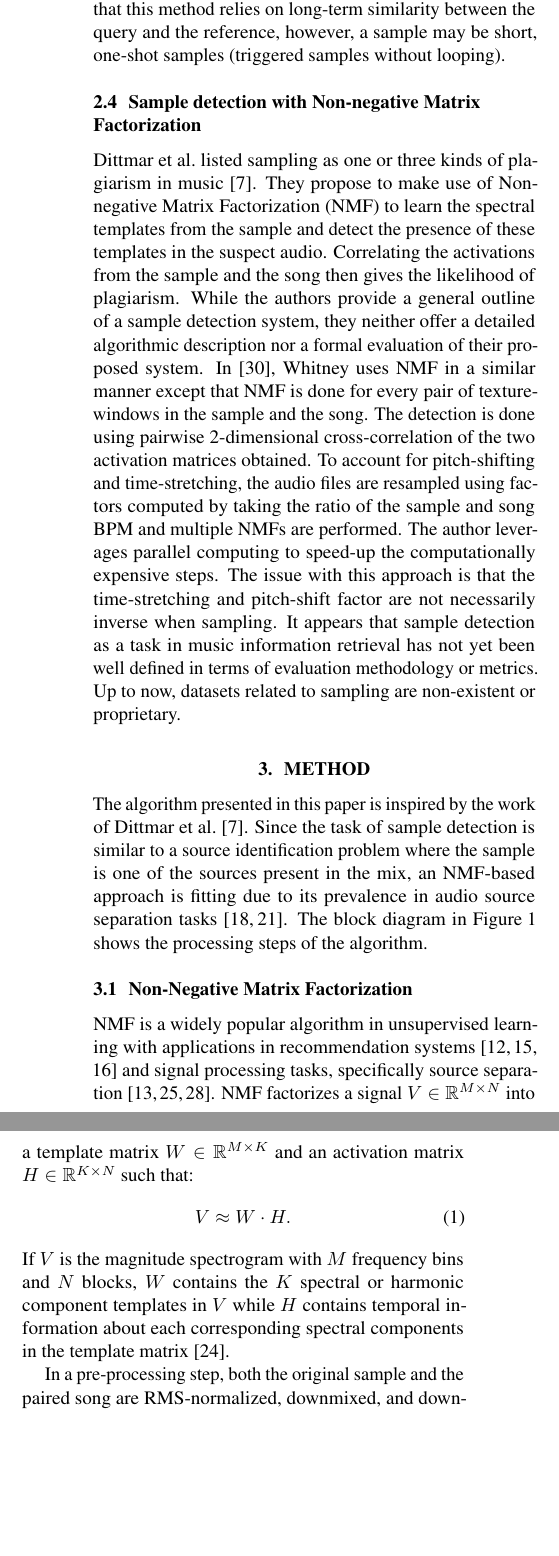
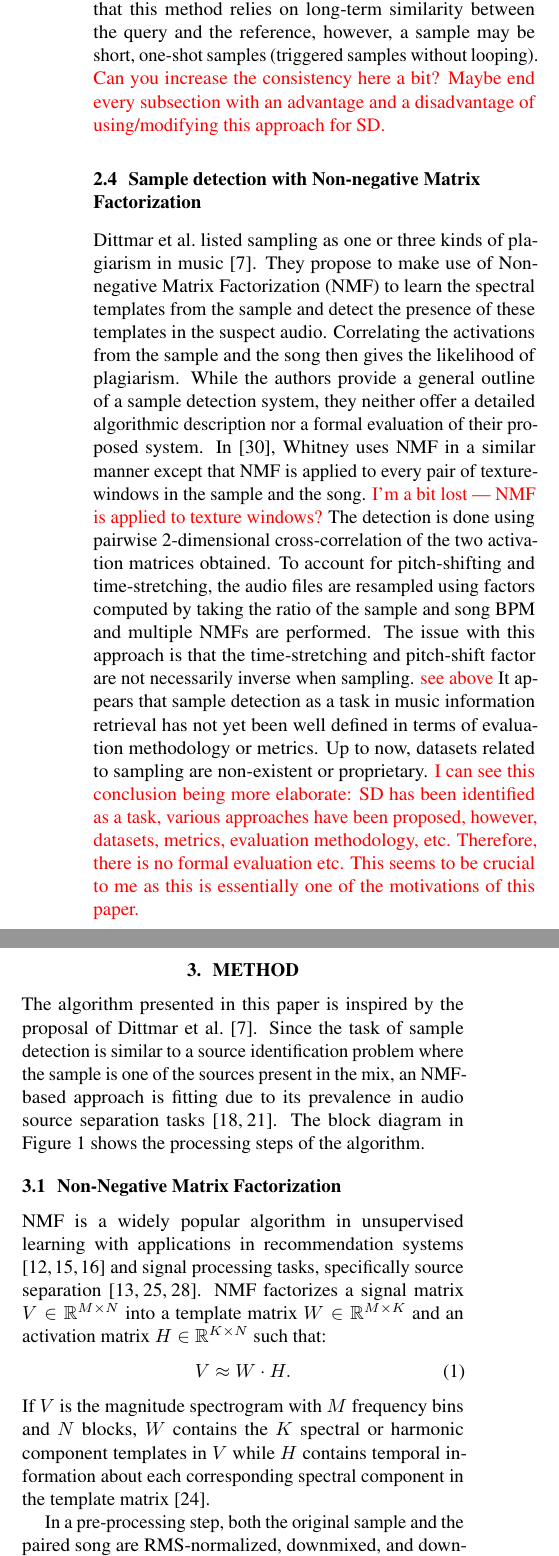
Before and after one commit to SiddGururani/ISMIR2017, a LaTeX paper (ISMIR2017template.tex): two parts of the columns of page 2 of 8, joined at a grey line, cut so that both start at the same text, the shorter picture padded with empty space. Compiled offline with pdfLaTeX.

Commit message:
- edited until Sect 3.1

```diff
--- a/ISMIR2017template.tex
+++ b/ISMIR2017template.tex
@@ -32,7 +32,7 @@
 % ---------------
 \oneauthor
  {Siddharth K Gururani, Alexander Lerch}
- {Georgia Institute of Technology, Center for Music Technology \\ {siddgururani, alexander.lerch}@gatech.edu}
+ {Georgia Institute of Technology, Center for Music Technology \\ \{siddgururani, alexander.lerch\}@gatech.edu}
 
 % Two addresses
 % --------------
@@ -130,13 +130,15 @@ The evaluation of both systems, however, can be done in a similar fashion. Both
 %Remix recognition aims at identifying... {\color{red}could you double check this whole paragraph? Your description does not seem to be in line with their abstract. Also, if you have only two authors, you can't use et al. --- that would be plural}
 Work done in remix recognition by Casey and Slaney \cite{caseyRemix} draws inspiration from a method for web crawling called `shingling' which utilizes a stream of text position-based features to detect if a document has already been crawled before. In their work, they compute low-level audio features such as pitch-class profiles and Log-Frequency Cepstral Coefficients using 0.1 second frames. They concatenate these feature vectors into 4 second 'shingles' and model the distribution of pair-wise distances between shingles from remixes and shingles that are not from remixes. A nearest neighbor classifier is used to identify which distribution a query 'shingle' belongs to. In the context of sample detection, such a system would not work due to the fact that this method relies on long-term similarity between the query and the reference, however, a sample may be short, one-shot samples (triggered samples without looping).
 %They snip an audio track into 4 second `shingles' and search in a set of similarly snipped test tracks using popular low-level audio features such as MFCCs and pitch-class profiles. In sample detection, such a system wouldn't work because the features would capture information of the whole mix instead of just the sample.
+{\textcolor{red}{Can you increase the consistency here a bit? Maybe end every subsection with an advantage and a disadvantage of using/modifying this approach for SD.}}
 
 \subsection{Sample detection with Non-negative Matrix Factorization}
 %
 Dittmar et al.\ listed sampling as one or three kinds of plagiarism in music \cite{dittmar2012audio}. They propose to make use of Non-negative Matrix Factorization (NMF) to learn the spectral templates from the sample and detect the presence of these templates in the suspect audio. Correlating the activations from the sample and the song then gives the likelihood of plagiarism. While the authors provide a general outline of a sample detection system, they neither offer a detailed algorithmic description nor a formal evaluation of their proposed system.
-In \cite{whitney2013automatic}, Whitney uses NMF in a similar manner except that NMF is done for every pair of texture-windows in the sample and the song. The detection is done using pairwise 2-dimensional cross-correlation of the two activation matrices obtained. To account for pitch-shifting and time-stretching, the audio files are resampled using factors computed by taking the ratio of the sample and song BPM and multiple NMFs are performed. The author leverages parallel computing to speed-up the computationally expensive steps. The issue with this approach is that the time-stretching and pitch-shift factor are not necessarily inverse when sampling.
+In \cite{whitney2013automatic}, Whitney uses NMF in a similar manner except that NMF is applied to every pair of texture-windows in the sample and the song. {\textcolor{red}{I'm a bit lost --- NMF is applied to texture windows?}} The detection is done using pairwise 2-dimensional cross-correlation of the two activation matrices obtained. To account for pitch-shifting and time-stretching, the audio files are resampled using factors computed by taking the ratio of the sample and song BPM and multiple NMFs are performed. %The author leverages parallel computing to speed-up the computationally expensive steps.
+The issue with this approach is that the time-stretching and pitch-shift factor are not necessarily inverse when sampling. {\textcolor{red}{see above}}
 %
-It appears that sample detection as a task in music information retrieval has not yet been well defined in terms of evaluation methodology or metrics. Up to now, datasets related to sampling are non-existent or proprietary.
+It appears that sample detection as a task in music information retrieval has not yet been well defined in terms of evaluation methodology or metrics. Up to now, datasets related to sampling are non-existent or proprietary. {\textcolor{red}{I can see this conclusion being more elaborate: SD has been identified as a task, various approaches have been proposed, however, datasets, metrics, evaluation methodology, etc. Therefore, there is no formal evaluation etc. This seems to be crucial to me as this is essentially one of the motivations of this paper.}}
 %\begin{table}
 %\centering
 %\label{comparison}
@@ -156,21 +158,21 @@ It appears that sample detection as a task in music information retrieval has no
 \section{Method}
 \label{algo}
 
-\begin{figure}[!ht]
+\begin{figure}[t]
 \centering
 \includegraphics[width=\linewidth]{block_diagram.pdf}
 \caption{High Level Block Diagram}
 \label{fig_block}
 \end{figure}
 
-The algorithm presented in this paper is inspired by the work of Dittmar et al.~\cite{dittmar2012audio}. Since the task of sample detection is similar to a source identification problem where the sample is one of the sources present in the mix, an NMF-based approach is fitting due to its prevalence in audio source separation tasks \cite{schmidt2006nonnegative, ozerov2010multichannel}. The block diagram in \figref{fig_block} shows the processing steps of the algorithm.
+The algorithm presented in this paper is inspired by the proposal of Dittmar et al.~\cite{dittmar2012audio}. Since the task of sample detection is similar to a source identification problem where the sample is one of the sources present in the mix, an NMF-based approach is fitting due to its prevalence in audio source separation tasks \cite{schmidt2006nonnegative, ozerov2010multichannel}. The block diagram in \figref{fig_block} shows the processing steps of the algorithm.
 
 \subsection{Non-Negative Matrix Factorization}
-NMF is a widely popular algorithm in unsupervised learning with applications in recommendation systems\cite{ma2008sorec,koren2009matrix,luo2014efficient} and signal processing tasks, specifically source separation\cite{lee1999learning,smaragdis2014static,virtanen2007monaural}. NMF factorizes a signal $V \in \mathbb{R}^{M\times N}$ into a template matrix $W \in \mathbb{R}^{M\times K}$ and an activation matrix $H \in \mathbb{R}^{K\times N}$ such that:
+NMF is a widely popular algorithm in unsupervised learning with applications in recommendation systems\cite{ma2008sorec,koren2009matrix,luo2014efficient} and signal processing tasks, specifically source separation\cite{lee1999learning,smaragdis2014static,virtanen2007monaural}. NMF factorizes a signal matrix $V \in \mathbb{R}^{M\times N}$ into a template matrix $W \in \mathbb{R}^{M\times K}$ and an activation matrix $H \in \mathbb{R}^{K\times N}$ such that:
 \begin{equation}
     V \approx W\cdot H.
 \end{equation}
-If $V$ is the magnitude spectrogram with $M$ frequency bins and $N$ blocks, $W$ contains the $K$ spectral or harmonic component templates in $V$ while $H$ contains temporal information about each corresponding spectral components in the template matrix \cite{smaragdis2003non}.
+If $V$ is the magnitude spectrogram with $M$ frequency bins and $N$ blocks, $W$ contains the $K$ spectral or harmonic component templates in $V$ while $H$ contains temporal information about each corresponding spectral component in the template matrix \cite{smaragdis2003non}.
 
 In a pre-processing step, both the original sample and the paired song are RMS-normalized, downmixed, and downsampled to \unit[22.05]{kHz}; then, their magnitude spectrogram is computed (block size: 4096, hop size: 1024 samples). %Similarly, we preprocess and compute the magnitude spectrogram of the song, which may or may not contain the sample.
 Using NMF, the sample spectrogram will be factorized into $K$ templates $W_\mathrm{o}$ and the activation matrix $H_\mathrm{o}$, $\mathrm{o}$ indicating 'original'. A sample, used in a song, may be thought of as one source in a mixture of multiple sources in this song.
@@ -182,2 +184 @@ The rank $K$ of the sample spectrogram has to be chosen based on how many spectr
 
-Different songs will usually require different ranks for accurately approximating and factorizing their magnitude spectrograms with a low reconstruction error. In the current algorithm, however, fixed ranks are chosen: $K=10$ and $L=20$. The rationale behind fixed low ranks is that for this task a perfect reconstruction is not required and that the following processing steps should be robust enough to detect the sample regardless of whether the templates are able to combine linearly to an accurate reconstruction of  the original spectrogram. If the sample is used in a song, the same fixed templates should produce a roughly similar set of activations regardless of the harmonic rank. Larger fixed ranks were tested but no gain in performance was observed for the increased cost of computation.
```
Also changed, not shown: ISMIR2017template.tex (23 more changed lines).
